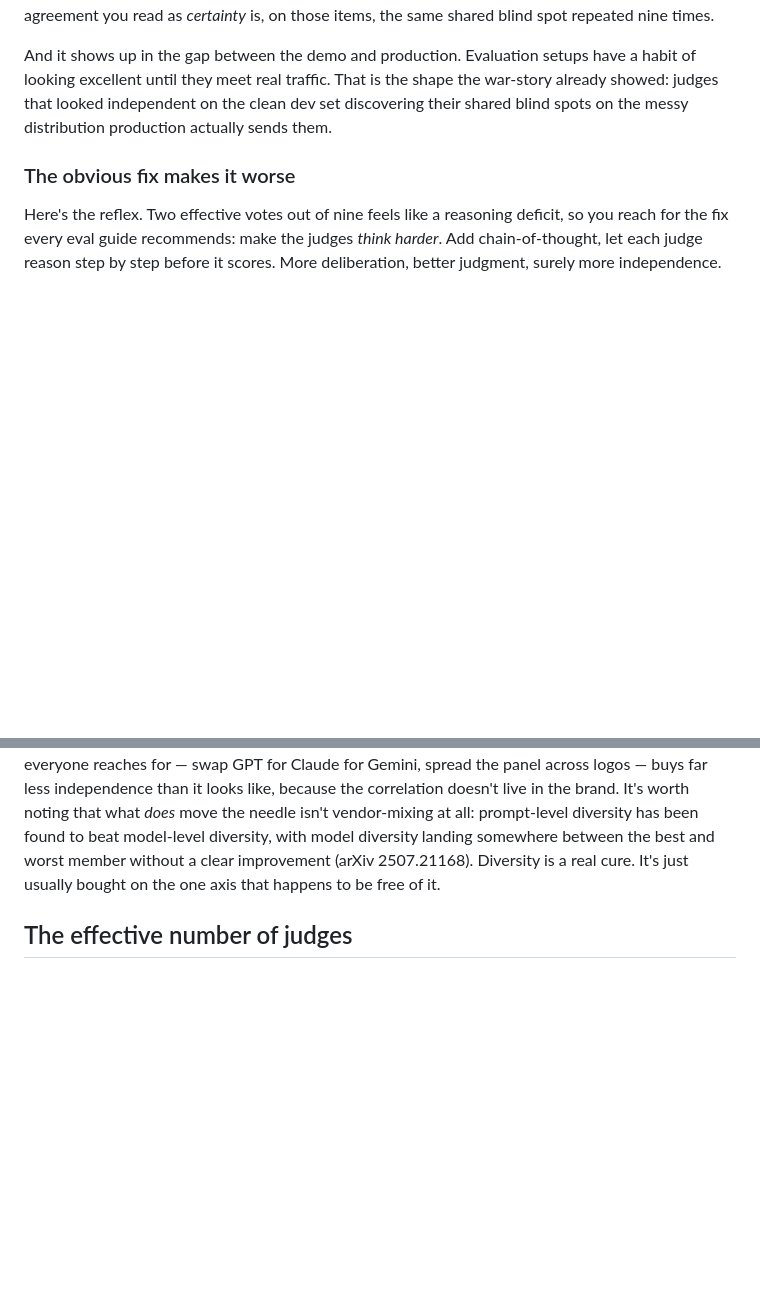
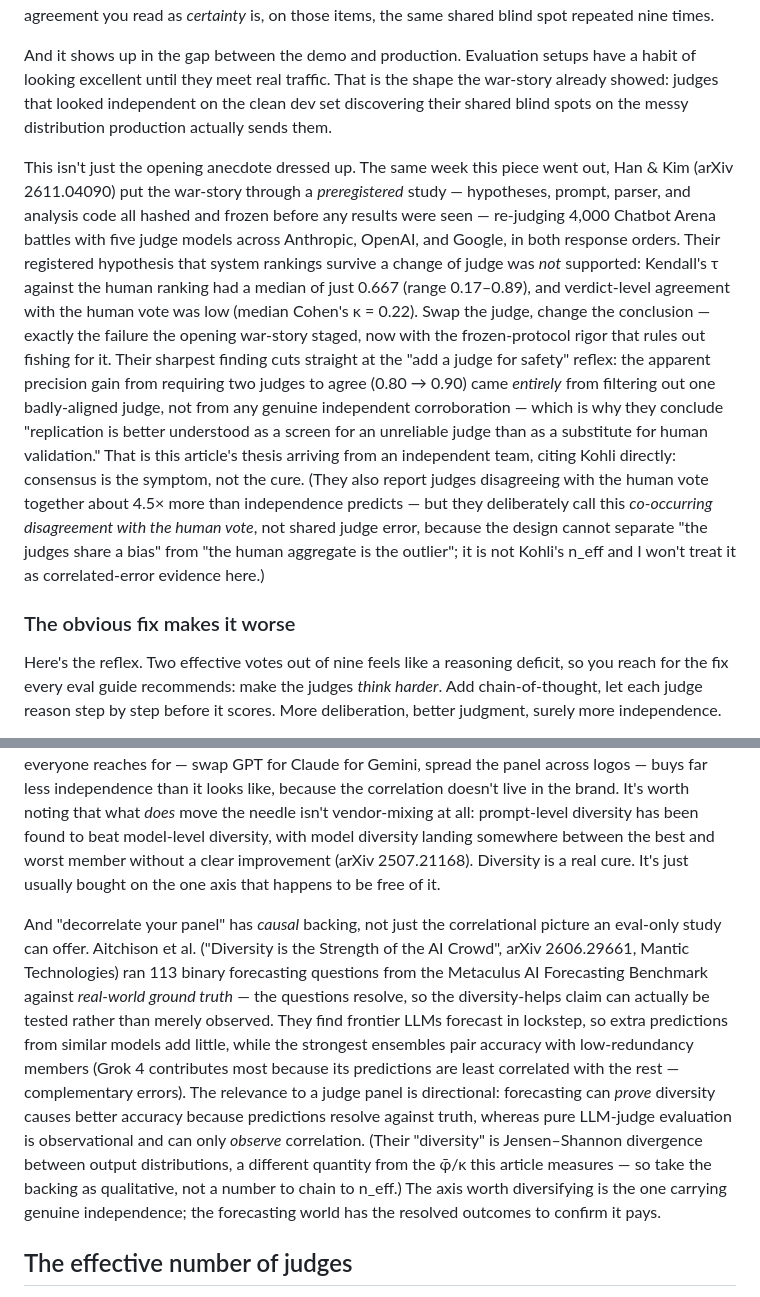
Before and after one commit to lyra-claude/judge-panel-article, a Markdown page: ARTICLE-are-your-llm-juries-independent.md, 2 parts joined by grey strips. Drawn GitHub-style; blank space fills up the shorter version.

Commit message:
Add preregistered Han-Kim 2611.04090 to evidence section + Aitchison 2606.29661 causal-diversity bridge to honest-concession
Han & Kim (arXiv 2611.04090): preregistered same-week confirmation of the
thesis -- ranking instability under judge swap (median Kendall tau 0.667) and
replication-as-screen (0.80->0.90 precision gain was filtering one bad judge,
not corroboration). Co-occurrence stat included only with the authors'
human-outlier caveat; not equated with Kohli n_eff.

Aitchison et al. (arXiv 2606.29661): causal anchor for the honest-concession --
forecasting resolves against ground truth, so diversity-causes-accuracy is
proven there where eval studies can only observe correlation. Kept qualitative
(JS-divergence != phi-bar/kappa).

Co-Authored-By: Claude Opus 4.8 <noreply@anthropic.com>

```diff
--- a/ARTICLE-are-your-llm-juries-independent.md
+++ b/ARTICLE-are-your-llm-juries-independent.md
@@ -58,6 +58,26 @@ looking excellent until they meet real traffic. That is the shape the war-story
 judges that looked independent on the clean dev set discovering their shared blind spots on the
 messy distribution production actually sends them.
 
+This isn't just the opening anecdote dressed up. The same week this piece went out, Han & Kim
+(arXiv 2611.04090) put the war-story through a *preregistered* study — hypotheses, prompt,
+parser, and analysis code all hashed and frozen before any results were seen — re-judging 4,000
+Chatbot Arena battles with five judge models across Anthropic, OpenAI, and Google, in both
+response orders. Their registered hypothesis that system rankings survive a change of judge was
+*not* supported: Kendall's τ against the human ranking had a median of just 0.667 (range
+0.17–0.89), and verdict-level agreement with the human vote was low (median Cohen's κ = 0.22).
+Swap the judge, change the conclusion — exactly the failure the opening war-story staged, now
+with the frozen-protocol rigor that rules out fishing for it. Their sharpest finding cuts
+straight at the "add a judge for safety" reflex: the apparent precision gain from requiring two
+judges to agree (0.80 → 0.90) came *entirely* from filtering out one badly-aligned judge, not
+from any genuine independent corroboration — which is why they conclude "replication is better
+understood as a screen for an unreliable judge than as a substitute for human validation." That
+is this article's thesis arriving from an independent team, citing Kohli directly: consensus is
+the symptom, not the cure. (They also report judges disagreeing with the human vote together
+about 4.5× more than independence predicts — but they deliberately call this *co-occurring
+disagreement with the human vote*, not shared judge error, because the design cannot separate
+"the judges share a bias" from "the human aggregate is the outlier"; it is not Kohli's n_eff and
+I won't treat it as correlated-error evidence here.)
+
 ### The obvious fix makes it worse
 
 Here's the reflex. Two effective votes out of nine feels like a reasoning deficit, so you reach
@@ -111,6 +131,21 @@ prompt-level diversity has been found to beat model-level diversity, with model
 landing somewhere between the best and worst member without a clear improvement (arXiv
 2507.21168). Diversity is a real cure. It's just usually bought on the one axis that happens
 to be free of it.
+
+And "decorrelate your panel" has *causal* backing, not just the correlational picture an
+eval-only study can offer. Aitchison et al. ("Diversity is the Strength of the AI Crowd",
+arXiv 2606.29661, Mantic Technologies) ran 113 binary forecasting questions from the Metaculus
+AI Forecasting Benchmark against *real-world ground truth* — the questions resolve, so the
+diversity-helps claim can actually be tested rather than merely observed. They find frontier
+LLMs forecast in lockstep, so extra predictions from similar models add little, while the
+strongest ensembles pair accuracy with low-redundancy members (Grok 4 contributes most because
+its predictions are least correlated with the rest — complementary errors). The relevance to a
+judge panel is directional: forecasting can *prove* diversity causes better accuracy because
+predictions resolve against truth, whereas pure LLM-judge evaluation is observational and can
+only *observe* correlation. (Their "diversity" is Jensen–Shannon divergence between output
+distributions, a different quantity from the φ̄/κ this article measures — so take the backing
+as qualitative, not a number to chain to n_eff.) The axis worth diversifying is the one carrying
+genuine independence; the forecasting world has the resolved outcomes to confirm it pays.
 
 ## The effective number of judges
 
```
